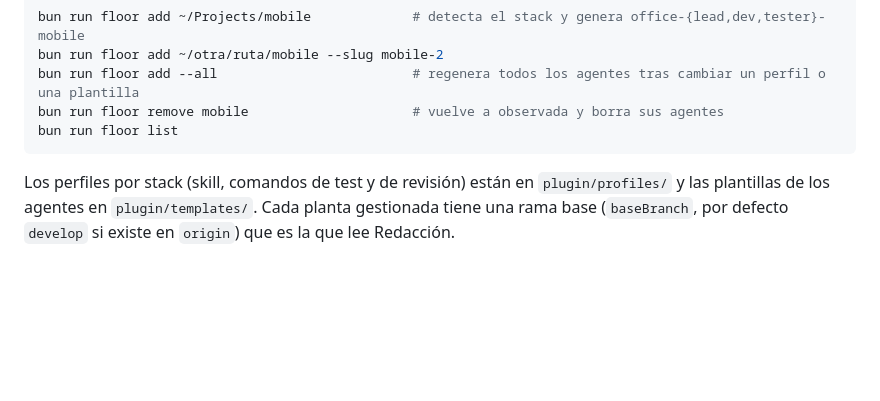
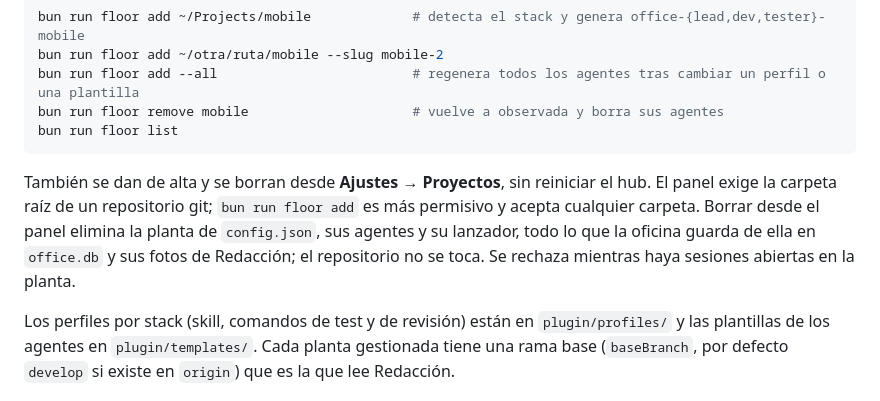
Before and after one commit to rubengmlp/agent-office, a Markdown page: README.md, the part around the change. GitHub-like rendering; blank space fills up the shorter version.

Commit message:
docs: projects section in settings and how it differs from floor add
Co-Authored-By: Claude Sonnet 5.5 <noreply@anthropic.com>

````diff
--- a/README.md
+++ b/README.md
@@ -45,6 +45,8 @@ bun run floor add --all                         # regenera todos los agentes tra
 bun run floor remove mobile                     # vuelve a observada y borra sus agentes
 bun run floor list
 ```
+
+También se dan de alta y se borran desde **Ajustes → Proyectos**, sin reiniciar el hub. El panel exige la carpeta raíz de un repositorio git; `bun run floor add` es más permisivo y acepta cualquier carpeta. Borrar desde el panel elimina la planta de `config.json`, sus agentes y su lanzador, todo lo que la oficina guarda de ella en `office.db` y sus fotos de Redacción; el repositorio no se toca. Se rechaza mientras haya sesiones abiertas en la planta.
 
 Los perfiles por stack (skill, comandos de test y de revisión) están en `plugin/profiles/` y las plantillas de los agentes en `plugin/templates/`. Cada planta gestionada tiene una rama base (`baseBranch`, por defecto `develop` si existe en `origin`) que es la que lee Redacción.
 
````
